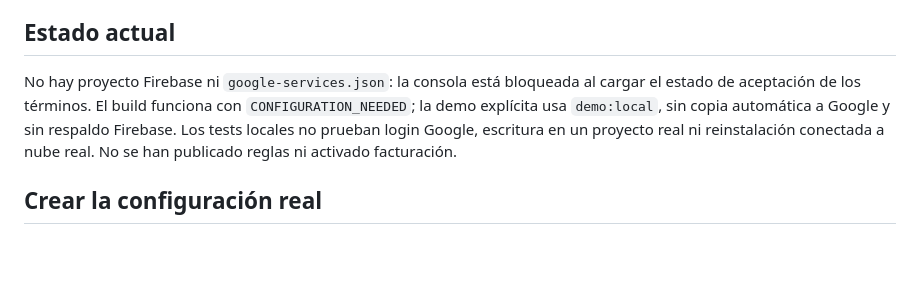
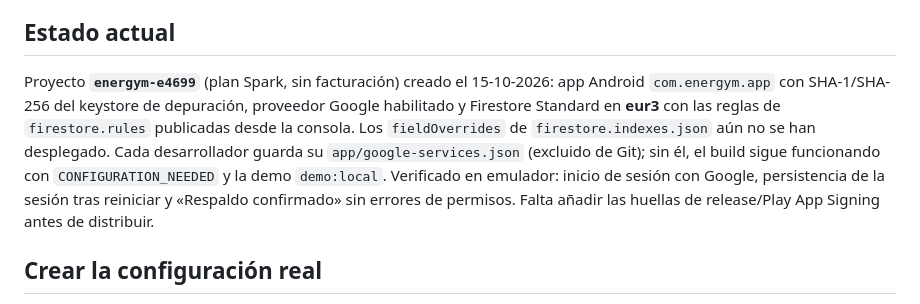
Before and after one commit to Okhoz/EnerGym, a Markdown page: docs/firebase-setup.md, the part around the change. Drawn GitHub-style; blank space fills up the shorter version.

Commit message:
docs: record the real Firebase project and verified Google sign-in
Co-Authored-By: Claude Opus 5.5 <noreply@anthropic.com>

```diff
--- a/docs/firebase-setup.md
+++ b/docs/firebase-setup.md
@@ -4,7 +4,7 @@ La app usa Google Credential Manager → Firebase Authentication → UID Firebas
 
 ## Estado actual
 
-No hay proyecto Firebase ni `google-services.json`: la consola está bloqueada al cargar el estado de aceptación de los términos. El build funciona con `CONFIGURATION_NEEDED`; la demo explícita usa `demo:local`, sin copia automática a Google y sin respaldo Firebase. Los tests locales no prueban login Google, escritura en un proyecto real ni reinstalación conectada a nube real. No se han publicado reglas ni activado facturación.
+Proyecto **`energym-e4699`** (plan Spark, sin facturación) creado el 15-10-2026: app Android `com.energym.app` con SHA-1/SHA-256 del keystore de depuración, proveedor Google habilitado y Firestore Standard en **eur3** con las reglas de `firestore.rules` publicadas desde la consola. Los `fieldOverrides` de `firestore.indexes.json` aún no se han desplegado. Cada desarrollador guarda su `app/google-services.json` (excluido de Git); sin él, el build sigue funcionando con `CONFIGURATION_NEEDED` y la demo `demo:local`. Verificado en emulador: inicio de sesión con Google, persistencia de la sesión tras reiniciar y «Respaldo confirmado» sin errores de permisos. Falta añadir las huellas de release/Play App Signing antes de distribuir.
 
 ## Crear la configuración real
 
```
